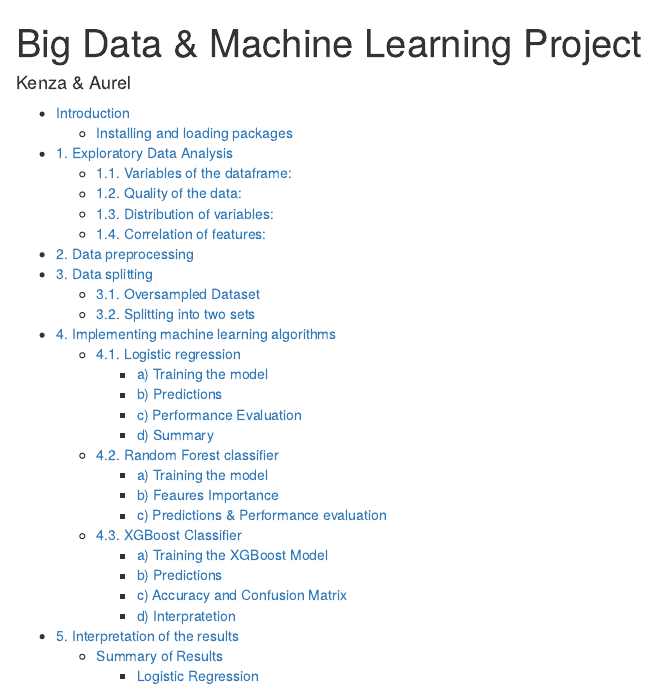
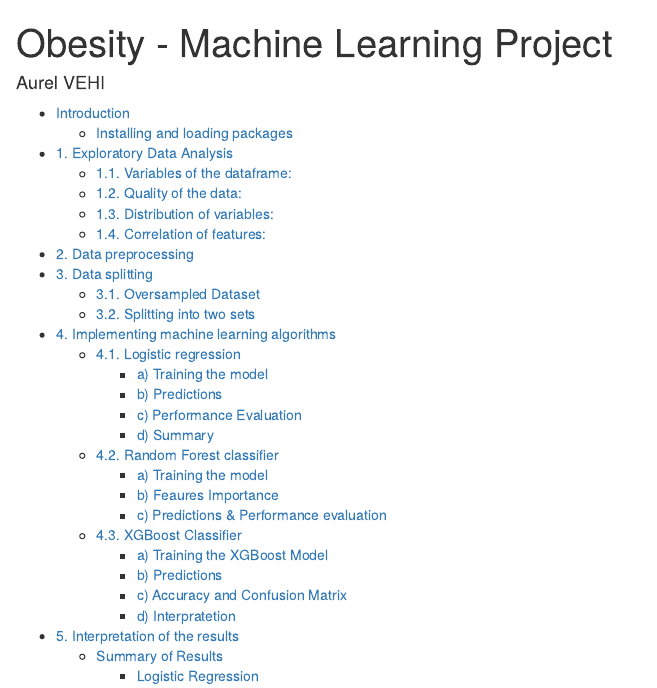
Before and after one commit to aurvl/Projects, an R Markdown document (Obesity/BDP.Rmd): the page in a window 1100 px wide, from its top. Rendered offline with R 4.5, knitr and Pandoc, with nearby package versions; some code elsewhere in the file could not run offline; long lines of code are wrapped.

Commit message:
Update BDP.Rmd

```diff
--- a/Obesity/BDP.Rmd
+++ b/Obesity/BDP.Rmd
@@ -1,6 +1,6 @@
 ---
-title: "Big Data & Machine Learning Project"
-author: "Kenza & Aurel"
+title: "Obesity - Machine Learning Project"
+author: "Aurel VEHI"
 output:
   html_document:
     toc: true
```
